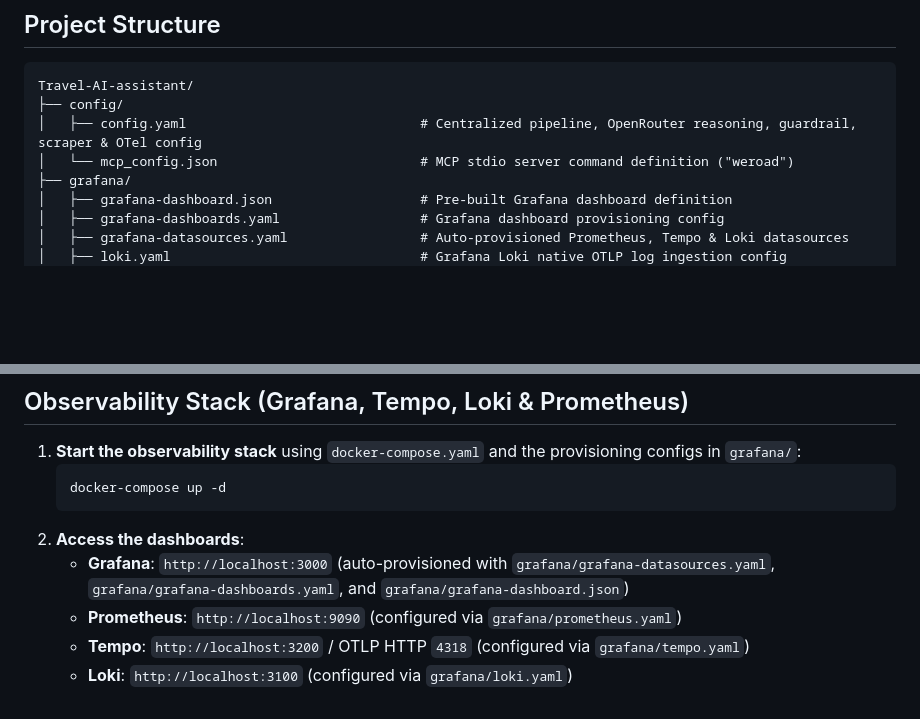
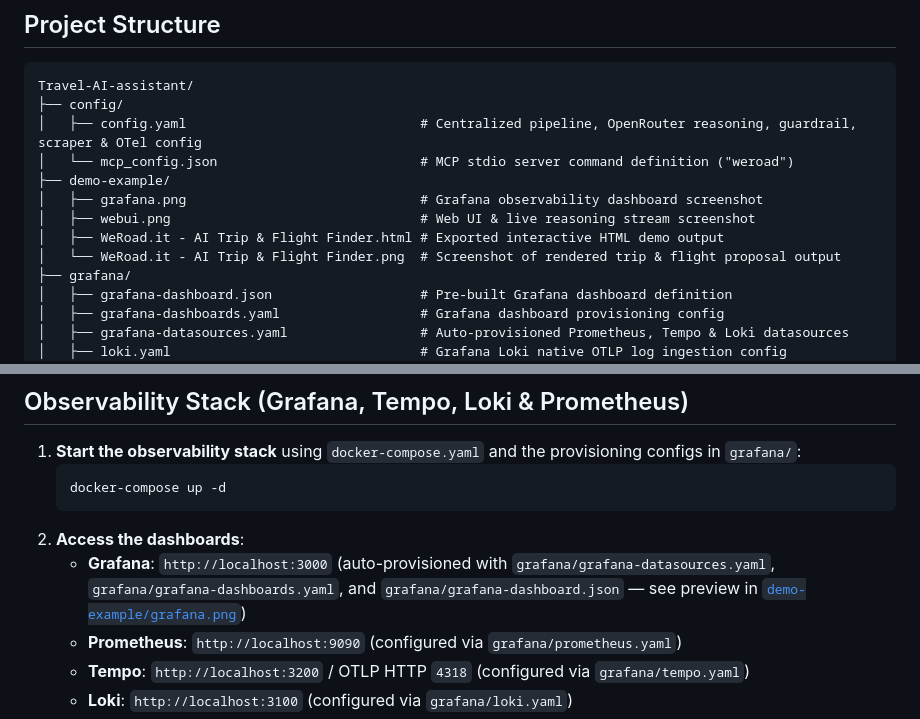
Before and after one commit to 95gas/travel-AI-assistant, a Markdown page: README.md, 2 parts joined by grey strips. Drawn GitHub-style; blank space fills up the shorter version.

````diff
--- a/README.md
+++ b/README.md
@@ -109,6 +135,11 @@ Travel-AI-assistant/
 ├── config/
 │   ├── config.yaml                              # Centralized pipeline, OpenRouter reasoning, guardrail, scraper & OTel config
 │   └── mcp_config.json                          # MCP stdio server command definition ("weroad")
+├── demo-example/
+│   ├── grafana.png                              # Grafana observability dashboard screenshot
+│   ├── webui.png                                # Web UI & live reasoning stream screenshot
+│   ├── WeRoad.it - AI Trip & Flight Finder.html # Exported interactive HTML demo output
+│   └── WeRoad.it - AI Trip & Flight Finder.png  # Screenshot of rendered trip & flight proposal output
 ├── grafana/
 │   ├── grafana-dashboard.json                   # Pre-built Grafana dashboard definition
 │   ├── grafana-dashboards.yaml                  # Grafana dashboard provisioning config
@@ -367,7 +398,7 @@ PYTHONPATH=src python -m ai_assistant.mcp_server.weroad_mcp
    docker-compose up -d
    ```
 2. **Access the dashboards**:
-   - **Grafana**: `http://localhost:3000` (auto-provisioned with `grafana/grafana-datasources.yaml`, `grafana/grafana-dashboards.yaml`, and `grafana/grafana-dashboard.json`)
+   - **Grafana**: `http://localhost:3000` (auto-provisioned with `grafana/grafana-datasources.yaml`, `grafana/grafana-dashboards.yaml`, and `grafana/grafana-dashboard.json` — see preview in [`demo-example/grafana.png`](demo-example/grafana.png))
    - **Prometheus**: `http://localhost:9090` (configured via `grafana/prometheus.yaml`)
    - **Tempo**: `http://localhost:3200` / OTLP HTTP `4318` (configured via `grafana/tempo.yaml`)
    - **Loki**: `http://localhost:3100` (configured via `grafana/loki.yaml`)
````
Also changed, not shown: other parts of README.md (+27 -1 lines), demo-example/grafana.png (added), demo-example/webui.png (added), 7 other files.
